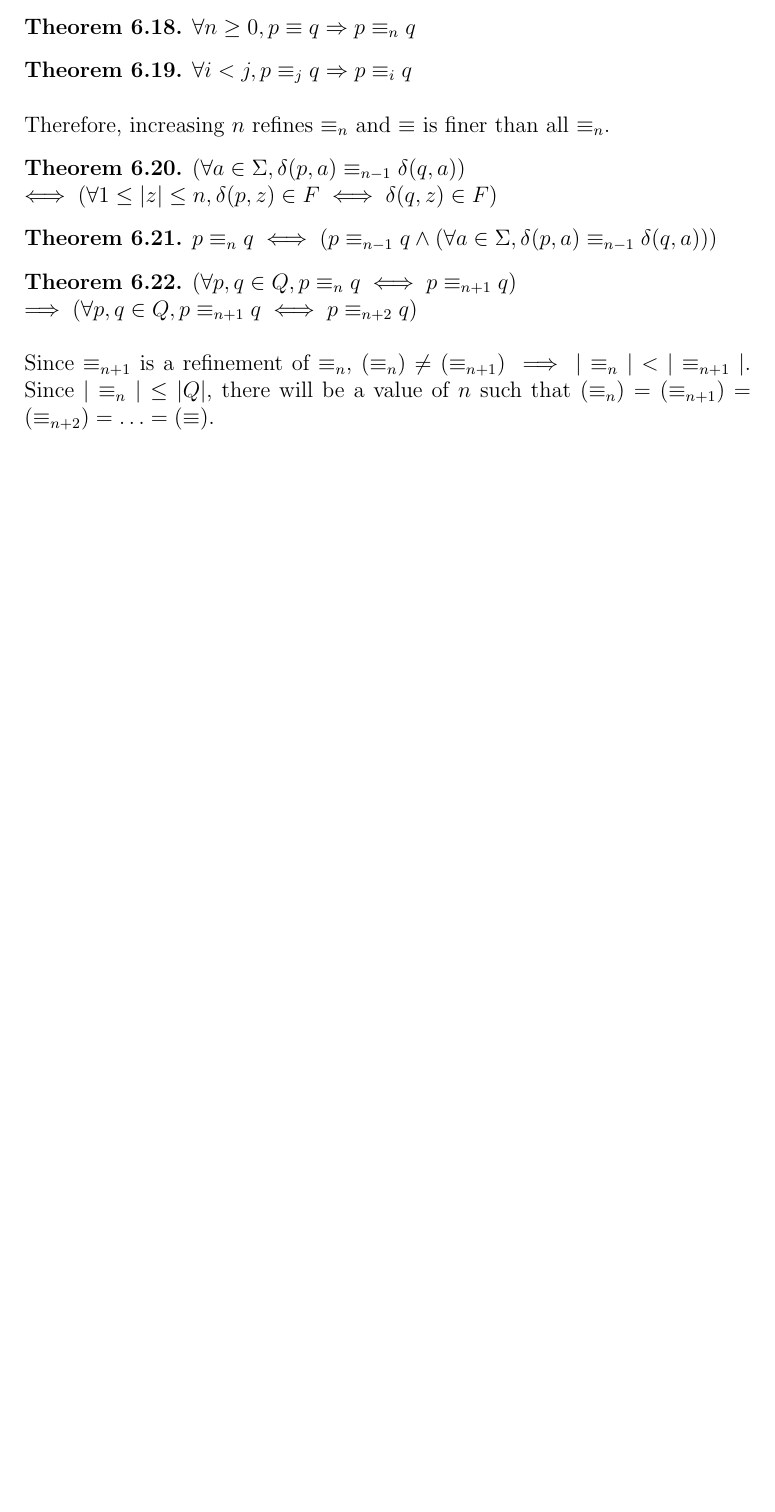
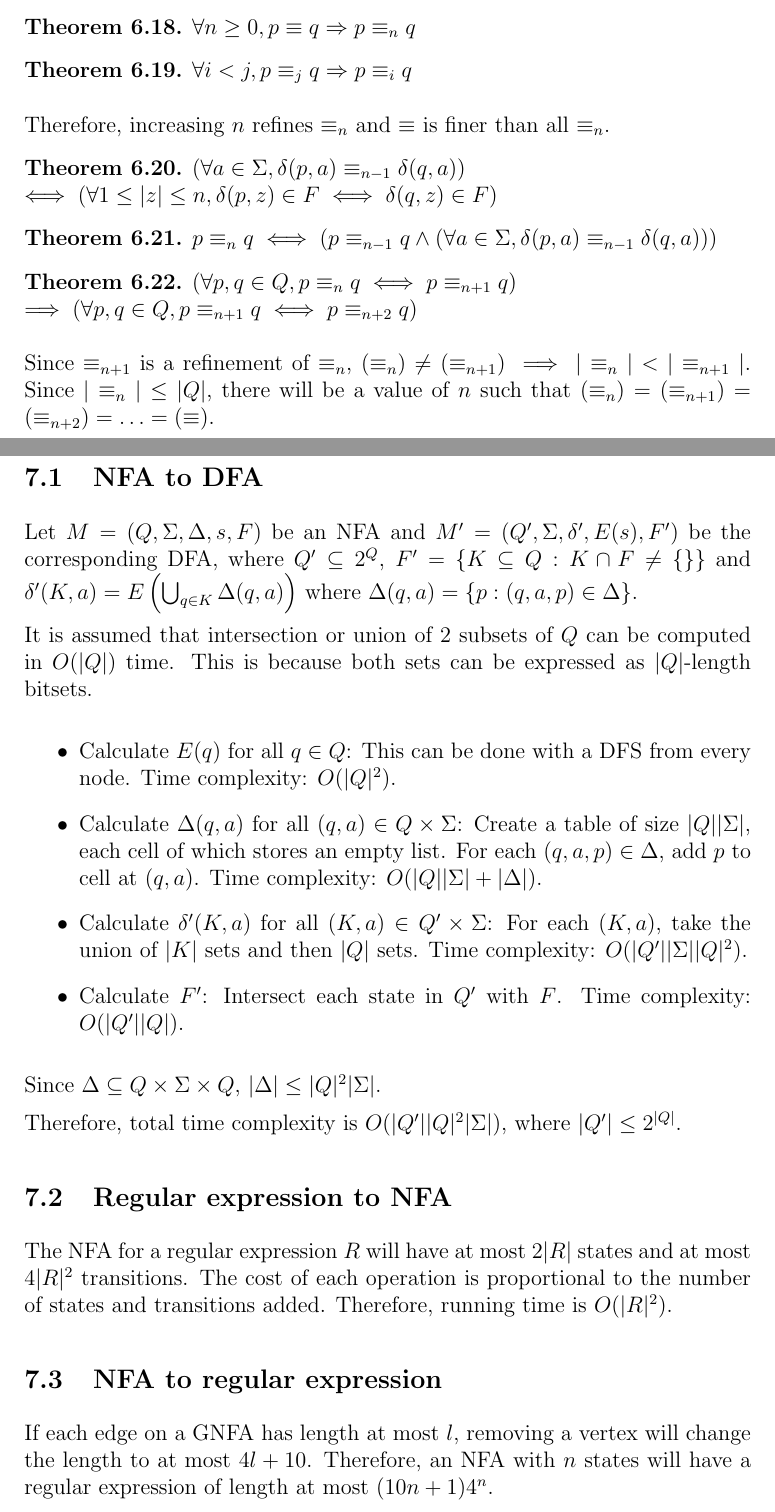
Before and after one commit to sharmaeklavya2/notes-source, a LaTeX document (src/theory-of-computing/regular-languages.tex): part of page 11 of 11 before the commit and two parts of pages 11 and 12 of 14 after it, the two joined at a grey line, cut so that both start at the same text, the shorter picture padded with empty space. Compiled offline with pdfLaTeX.

Commit message:
Add content: Algorithms for regular languages

```diff
--- a/src/theory-of-computing/regular-languages.tex
+++ b/src/theory-of-computing/regular-languages.tex
@@ -410,3 +410,50 @@ $(\equiv_n) \neq (\equiv_{n+1}) \implies |\equiv_n| < |\equiv_{n+1}|$.
 Since $|\equiv_n| \le |Q|$, there will be a value of $n$ such that
 $(\equiv_n) = (\equiv_{n+1}) = (\equiv_{n+2}) = \ldots = (\equiv)$.
 
+\section{Algorithms for Finite Automata}
+
+\subsection{NFA to DFA}
+
+Let $M = (Q, \Sigma, \Delta, s, F)$ be an NFA
+and $M' = (Q', \Sigma, \delta', E(s), F')$ be the corresponding DFA,
+where $Q' \subseteq 2^Q$, $F' = \{K \subseteq Q: K \cap F \neq \{\}\}$
+and $\delta'(K, a) = E\left(\bigcup_{q \in K} \Delta(q, a) \right)$
+where $\Delta(q, a) = \{p: (q, a, p) \in \Delta\}$.
+
+It is assumed that intersection or union of 2 subsets of $Q$
+can be computed in $O(|Q|)$ time. This is because both sets
+can be expressed as $|Q|$-length bitsets.
+
+\begin{itemize}
+\item Calculate $E(q)$ for all $q \in Q$:
+    This can be done with a DFS from every node.
+    Time complexity: $O(|Q|^2)$.
+\item Calculate $\Delta(q, a)$ for all $(q, a) \in Q \times \Sigma$:
+    Create a table of size $|Q||\Sigma|$, each cell of which stores an empty list.
+    For each $(q, a, p) \in \Delta$, add $p$ to cell at $(q, a)$.
+    Time complexity: $O(|Q||\Sigma| + |\Delta|)$.
+\item Calculate $\delta'(K, a)$ for all $(K, a) \in Q' \times \Sigma$:
+    For each $(K, a)$, take the union of $|K|$ sets and then $|Q|$ sets.
+    Time complexity: $O(|Q'||\Sigma||Q|^2)$.
+\item Calculate $F'$: Intersect each state in $Q'$ with $F$.
+    Time complexity: $O(|Q'||Q|)$.
+\end{itemize}
+
+Since $\Delta \subseteq Q \times \Sigma \times Q$, $|\Delta| \le |Q|^2|\Sigma|$.
+
+Therefore, total time complexity is $O(|Q'||Q|^2|\Sigma|)$,
+where $|Q'| \le 2^{|Q|}$.
+
+\subsection{Regular expression to NFA}
+
+The NFA for a regular expression $R$ will have at most $2|R|$ states
+and at most $4|R|^2$ transitions.
+The cost of each operation is proportional to the number of states and transitions added.
+Therefore, running time is $O(|R|^2)$.
+
+\subsection{NFA to regular expression}
+
+If each edge on a GNFA has length at most $l$,
+removing a vertex will change the length to at most $4l + 10$.
+Therefore, an NFA with $n$ states will have a regular expression
+of length at most $(10n+1)4^n$.
```
Also changed, not shown: src/theory-of-computing/regular-languages.tex (48 more changed lines).
